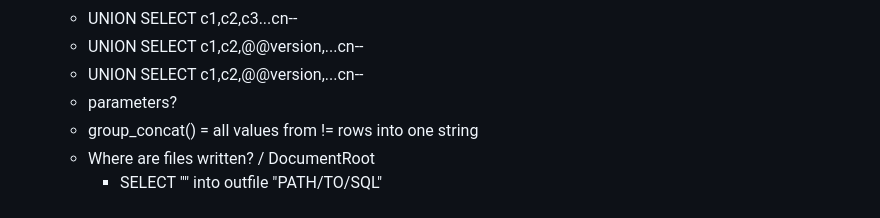
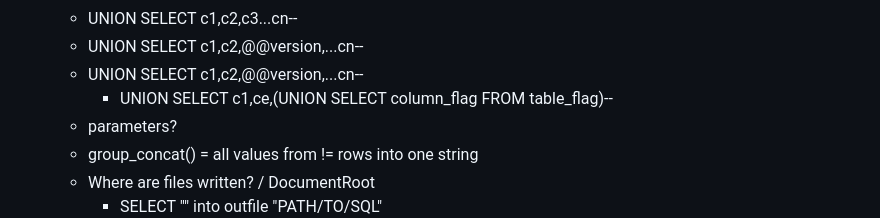
Before and after one commit to Bruno-Macedo/hacklab, a Markdown page: Notes.md, the part around the change. Rendered like a GitHub page.

Commit message:
more sql

```diff
--- a/Notes.md
+++ b/Notes.md
@@ -181,6 +181,7 @@
   - UNION SELECT c1,c2,c3...cn--
   - UNION SELECT c1,c2,@@version,...cn--
   - UNION SELECT c1,c2,@@version,...cn--
+    - UNION SELECT c1,ce,(UNION SELECT column_flag FROM table_flag)--
   - parameters?
   - group_concat() = all values from != rows into one string
   - Where are files written? / DocumentRoot
```
